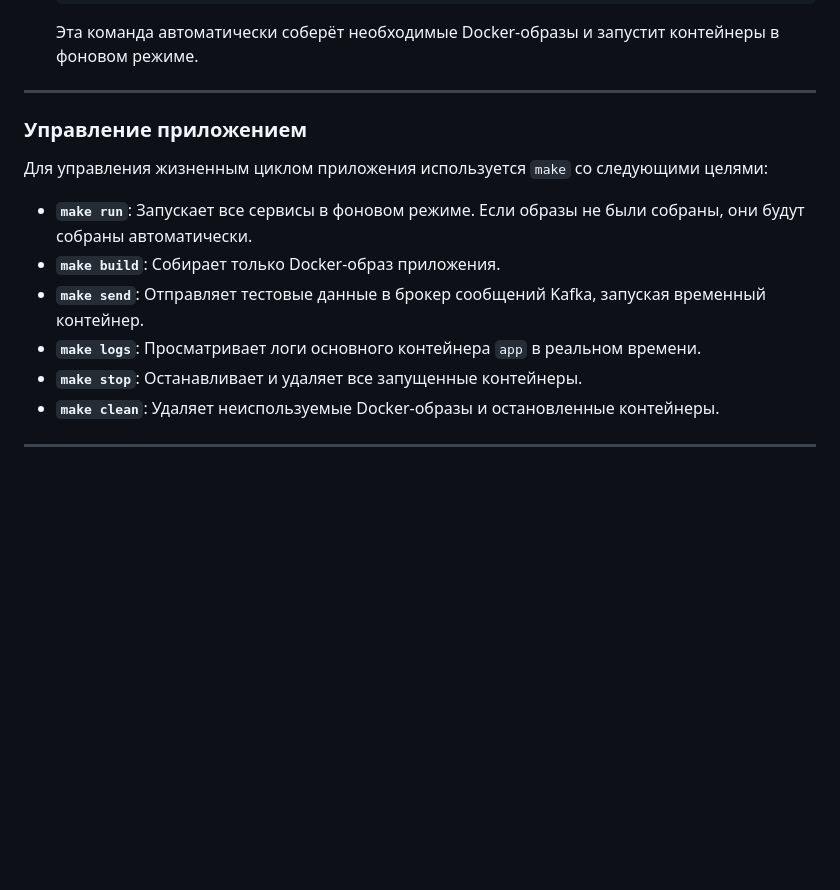
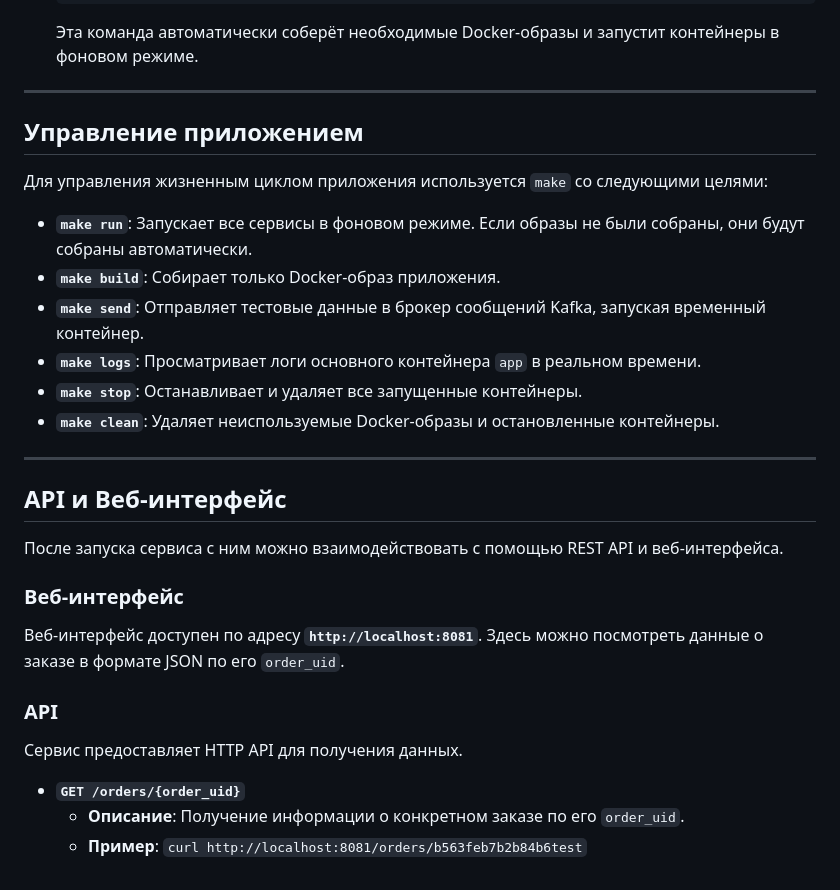
Before and after one commit to Nishiramirai/wb_tech_L0, a Markdown page: README.md, the part around the change. Rendered like a GitHub page; blank space fills up the shorter version.

```diff
--- a/README.md
+++ b/README.md
@@ -92,17 +92,28 @@ wb-orders-service/
 
     Эта команда автоматически соберёт необходимые Docker-образы и запустит контейнеры в фоновом режиме.
 
------
-
-### Управление приложением
+---
+## Управление приложением
 
 Для управления жизненным циклом приложения используется `make` со следующими целями:
+* **`make run`**: Запускает все сервисы в фоновом режиме. Если образы не были собраны, они будут собраны автоматически.
+* **`make build`**: Собирает только Docker-образ приложения.
+* **`make send`**: Отправляет тестовые данные в брокер сообщений Kafka, запуская временный контейнер.
+* **`make logs`**: Просматривает логи основного контейнера `app` в реальном времени.
+* **`make stop`**: Останавливает и удаляет все запущенные контейнеры.
+* **`make clean`**: Удаляет неиспользуемые Docker-образы и остановленные контейнеры.
 
-  * **`make run`**: Запускает все сервисы в фоновом режиме. Если образы не были собраны, они будут собраны автоматически.
-  * **`make build`**: Собирает только Docker-образ приложения.
-  * **`make send`**: Отправляет тестовые данные в брокер сообщений Kafka, запуская временный контейнер.
-  * **`make logs`**: Просматривает логи основного контейнера `app` в реальном времени.
-  * **`make stop`**: Останавливает и удаляет все запущенные контейнеры.
-  * **`make clean`**: Удаляет неиспользуемые Docker-образы и остановленные контейнеры.
+---
+## API и Веб-интерфейс
 
------
+После запуска сервиса с ним можно взаимодействовать с помощью REST API и веб-интерфейса.
+
+### Веб-интерфейс
+Веб-интерфейс доступен по адресу **`http://localhost:8081`**.
+Здесь можно посмотреть данные о заказе в формате JSON по его `order_uid`.
+
+### API
+Сервис предоставляет HTTP API для получения данных.
+* **`GET /orders/{order_uid}`**
+  * **Описание**: Получение информации о конкретном заказе по его `order_uid`.
+  * **Пример**: `curl http://localhost:8081/orders/b563feb7b2b84b6test`
```
